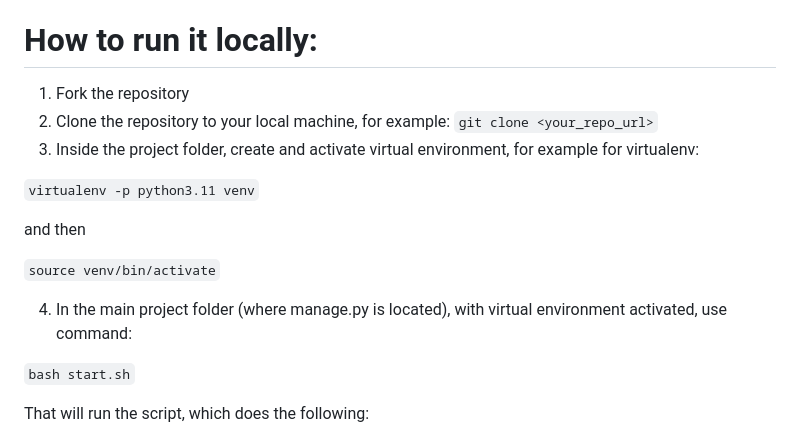
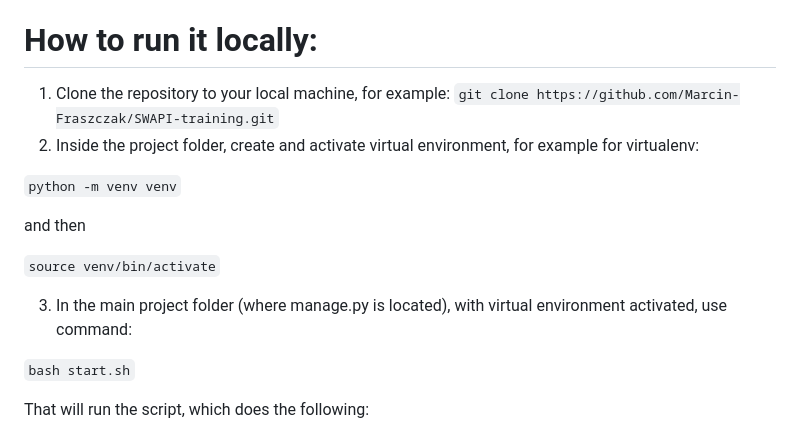
Before and after one commit to Marcin-Fraszczak/SWAPI-training, a Markdown page: README.MD, the part around the change. Drawn GitHub-style.

```diff
--- a/README.MD
+++ b/README.MD
@@ -144,18 +144,17 @@ Bash script for config, database setup, testing and starting the server (see the
 
 # How to run it locally:
 
-1. Fork the repository
-2. Clone the repository to your local machine, for example:
-   `git clone <your_repo_url>`
-3. Inside the project folder, create and activate virtual environment, for example for virtualenv:
+1. Clone the repository to your local machine, for example:
+   `git clone https://github.com/Marcin-Fraszczak/SWAPI-training.git`
+2. Inside the project folder, create and activate virtual environment, for example for virtualenv:
 
-`virtualenv -p python3.11 venv`
+`python -m venv venv`
 
 and then
 
 `source venv/bin/activate`
 
-4. In the main project folder (where manage.py is located), with virtual environment activated, use command:
+3. In the main project folder (where manage.py is located), with virtual environment activated, use command:
 
 `bash start.sh`
 
```
